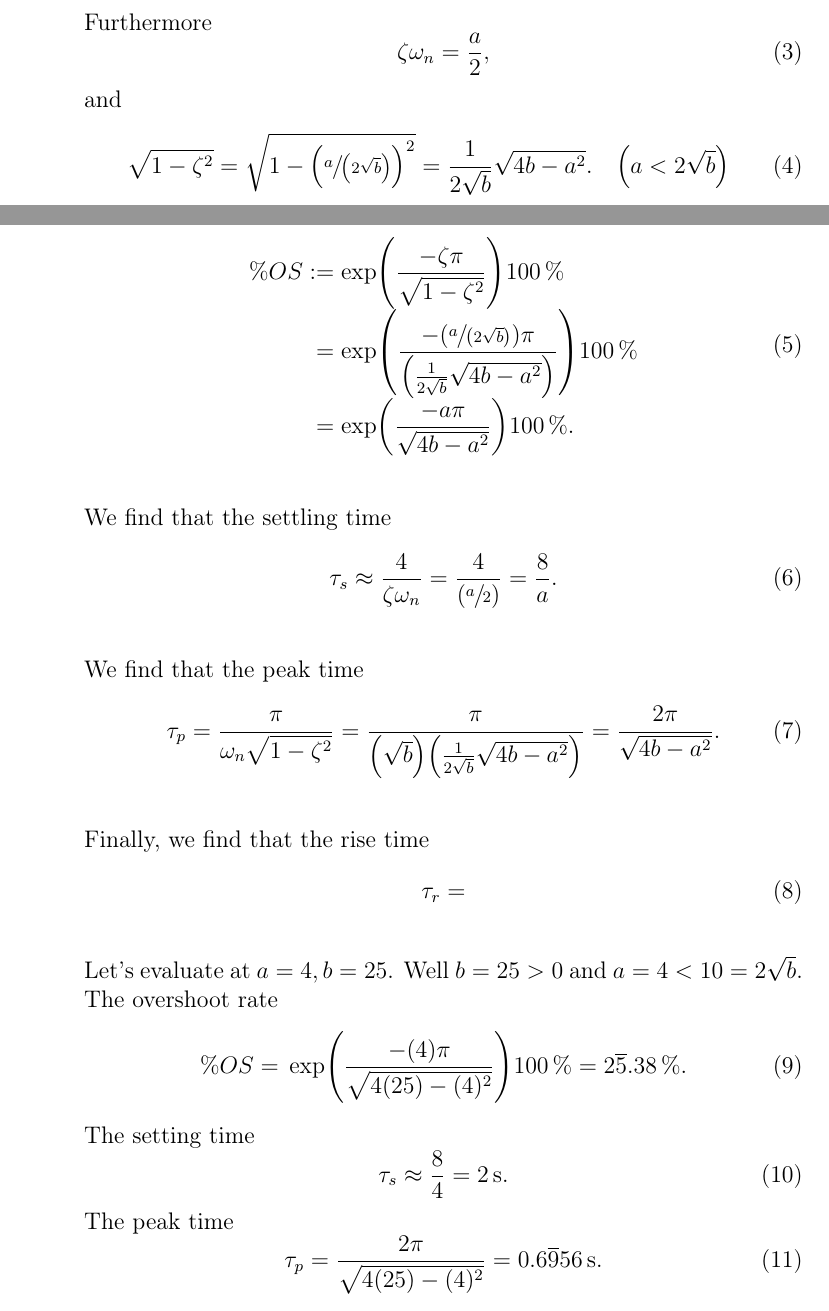
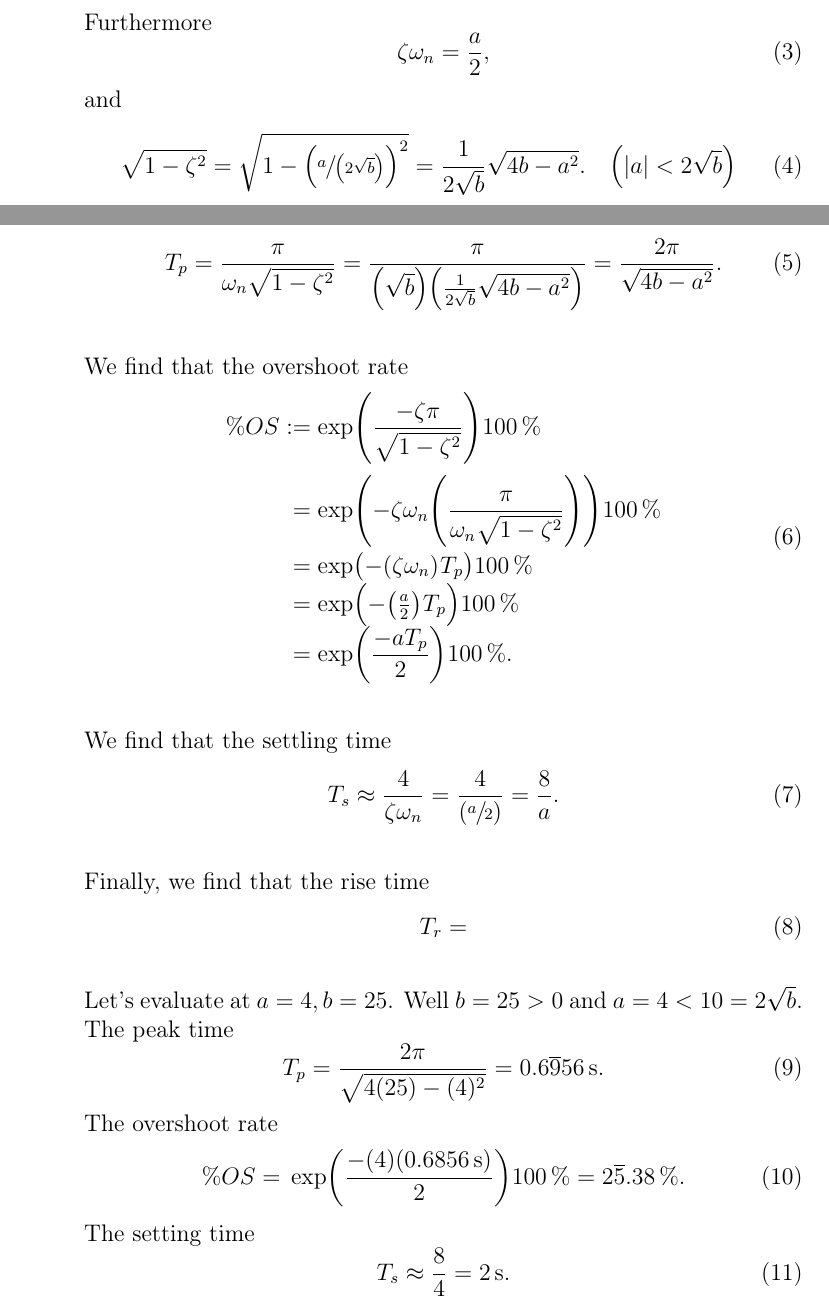
Before and after one commit to lduran2/ece3413-classical_control_systems, a LaTeX document (lab05-time_response-1o-2o_systems/src/docs/main.tex): two parts of pages 2 and 3 of 12, joined at a grey line, cut so that both start at the same text. Compiled offline with pdfLaTeX.

Commit message:
[lab05] up to rise time

```diff
--- a/lab05-time_response-1o-2o_systems/src/docs/main.tex
+++ b/lab05-time_response-1o-2o_systems/src/docs/main.tex
@@ -21,6 +21,7 @@
 \DeclarePairedDelimiter\brac[]%
 \DeclarePairedDelimiter\braco[)%
 \DeclarePairedDelimiter\Brac\{\}%
+\DeclarePairedDelimiter\abs||
 \DeclarePairedDelimiter\norm\lVert\rVert%
 \DeclarePairedDelimiter\piecefn\{.
 \DeclarePairedDelimiter\evalat.|
@@ -106,7 +107,12 @@ This lab also introduces a new type of transfer function, the state-space model
         and
         \begin{equation}
             \sqrt{1 - \zeta^2} = \sqrt{1 - \brao*{\sfrac{a}{\brao*{2\sqrt{b}}}}^2} = \frac{1}{2\sqrt{b}} \sqrt{4b - a^2}.%
-            \hskip1em\brao*{a < 2\sqrt{b}}
+            \hskip1em\brao*{\abs*{a} < 2\sqrt{b}}
+        \end{equation}
+
+        We find that the peak time
+        \begin{equation}
+            T_p = \frac\pi{\omega_n \sqrt{1 - \zeta^2}} = \frac\pi{\brao*{\sqrt{b}}\brao*{ \frac{1}{2\sqrt{b}}\sqrt{4b - a^2}}} = \frac{2\pi}{\sqrt{4b - a^2}}.
         \end{equation}
 
         We find that the overshoot rate
@@ -114,41 +120,41 @@ This lab also introduces a new type of transfer function, the state-space model
             \begin{array}{*2{@{}r}@{}l@{}}
                 \% OS
                 &{}:={}& \exp\brao*{\dfrac{-\zeta\pi}{\sqrt{1 - \zeta^2}}} \SI{100}\percent
+            \\*[1.3em]
+                &{}={}& \exp\brao*{-\zeta\omega_n\brao*{\dfrac{\pi}{\omega_n\sqrt{1 - \zeta^2}}}} \SI{100}\percent
             \\*
-                & {}={} & \exp\brao*{\dfrac{-\brao*{\sfrac{a}{\brao*{2\sqrt{b}}}}\pi}{\brao*{\frac{1}{2\sqrt{b}} \sqrt{4b - a^2}}}}\SI{100}\percent
+                &{}={}& \exp\brao*{-\brao*{\zeta\omega_n}^{\vphantom{1}}T_p} \SI{100}\percent
             \\*
-                & {}={} & \exp\brao*{\dfrac{-a\pi}{\sqrt{4b - a^2}}} \SI{100}\percent\rlap.
+                &{}={}& \exp\brao*{-\brao*{\tfrac{a}2}^{\vphantom{1}}T_p} \SI{100}\percent
+            \\*
+                & {}={} & \exp\brao*{\dfrac{-aT_p}{2}} \SI{100}\percent\rlap.
             \\*
             \end{array}
         \end{equation}
 
         We find that the settling time
         \begin{equation}
-            \tau_s \approx \frac4{\zeta\omega_n} = \frac4{\brao*{\sfrac{a}2}} = \frac8a.
-        \end{equation}
-
-        We find that the peak time
-        \begin{equation}
-            \tau_p = \frac\pi{\omega_n \sqrt{1 - \zeta^2}} = \frac\pi{\brao*{\sqrt{b}}\brao*{ \frac{1}{2\sqrt{b}}\sqrt{4b - a^2}}} = \frac{2\pi}{\sqrt{4b - a^2}}.
+            T_s \approx \frac4{\zeta\omega_n} = \frac4{\brao*{\sfrac{a}2}} = \frac8a.
         \end{equation}
 
         Finally, we find that the rise time
         \begin{equation}
-            \tau_r =
+            T_r =
         \end{equation}
 
-        Let's evaluate at $a = 4, b = 25$. Well $b = 25 > 0$ and $a = 4 < 10 = 2\sqrt{b}$. The overshoot rate
+        Let's evaluate at $a = 4, b = 25$. Well $b = 25 > 0$ and $a = 4 < 10 = 2\sqrt{b}$.
+        The peak time
+        \begin{equation}
+            T_p = \frac{2\pi}{\sqrt{4\brao{25} - \brao4^2}} = \siexpr{0.6\overline956}\second.
+        \end{equation}
+        The overshoot rate
         \begin{equation}
                 \% OS
-                ={} \exp\brao*{\dfrac{-\brao4\pi}{\sqrt{4\brao{25} - \brao4^2}}} \SI{100}\percent = \siexpr{2\overline5.38}\percent.
+                ={} \exp\brao*{\frac{-\brao4\brao{\SI{0.6856}\second}}2} \SI{100}\percent = \siexpr{2\overline5.38}\percent.
         \end{equation}
         The setting time
         \begin{equation}
-            \tau_s \approx \frac84 = \SI2\second.
-        \end{equation}
-        The peak time
-        \begin{equation}
-            \tau_p = \frac{2\pi}{\sqrt{4\brao{25} - \brao4^2}} = \siexpr{0.6\overline956}\second.
+            T_s \approx \frac84 = \SI2\second.
         \end{equation}
 
 \end{enumerate}
```
